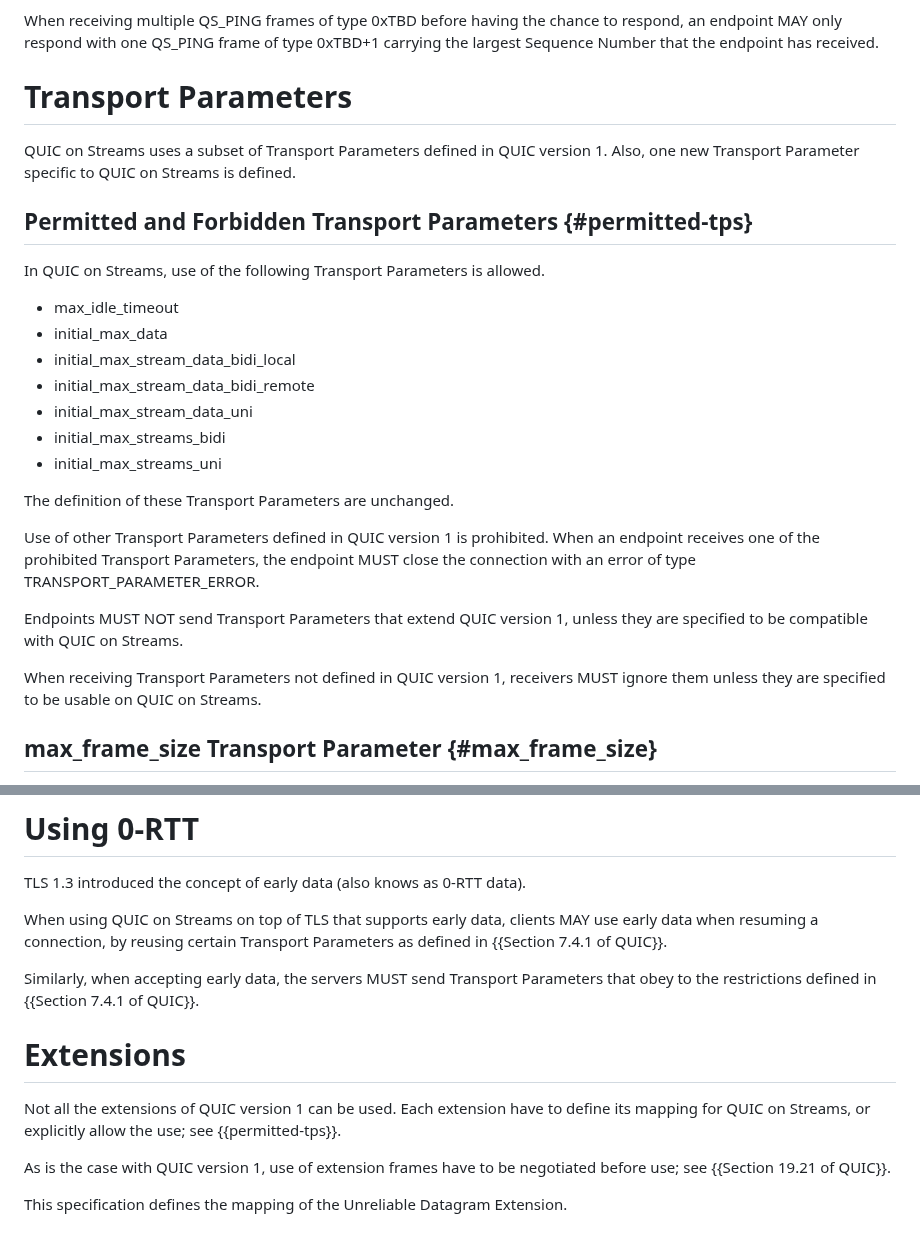
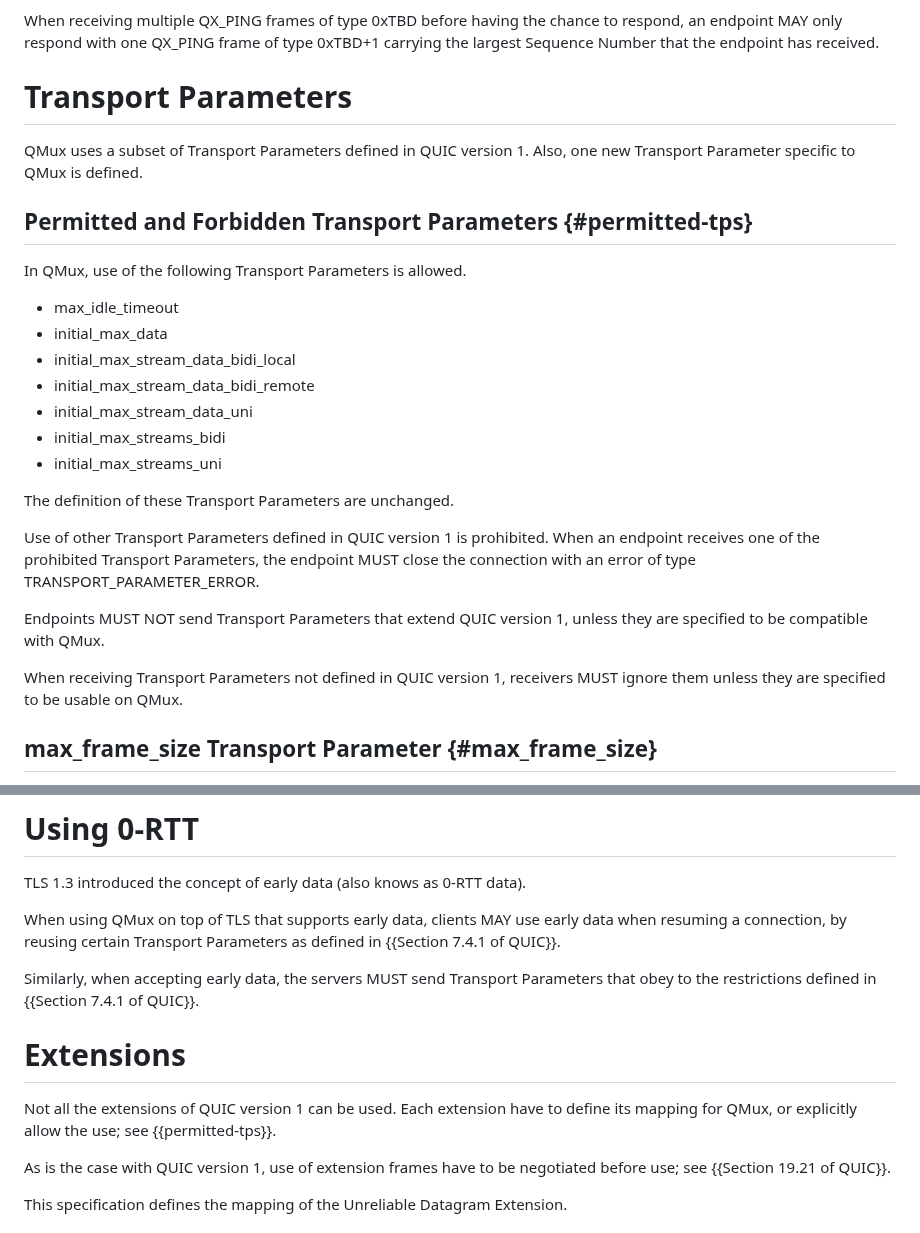
Before and after one commit to kazuho/draft-kazuho-quic-quic-on-streams, a Markdown page: draft-kazuho-quic-quic-on-streams.md, 2 parts joined by grey strips. Rendered like a GitHub page.

```diff
--- a/draft-kazuho-quic-quic-on-streams.md
+++ b/draft-kazuho-quic-quic-on-streams.md
@@ -290,18 +288,18 @@ When sending QS_PING frames of type 0xTBD+1 in response, endpoints MUST echo the
 Sequence Number that they received.
 
-When receiving multiple QS_PING frames of type 0xTBD before having the chance to
-respond, an endpoint MAY only respond with one QS_PING frame of type 0xTBD+1
+When receiving multiple QX_PING frames of type 0xTBD before having the chance to
+respond, an endpoint MAY only respond with one QX_PING frame of type 0xTBD+1
 carrying the largest Sequence Number that the endpoint has received.
 
 
 # Transport Parameters
 
-QUIC on Streams uses a subset of Transport Parameters defined in QUIC version 1.
-Also, one new Transport Parameter specific to QUIC on Streams is defined.
+QMux uses a subset of Transport Parameters defined in QUIC version 1. Also, one
+new Transport Parameter specific to QMux is defined.
 
 ## Permitted and Forbidden Transport Parameters {#permitted-tps}
 
-In QUIC on Streams, use of the following Transport Parameters is allowed.
+In QMux, use of the following Transport Parameters is allowed.
 
 * max_idle_timeout
 * initial_max_data
@@ -318,10 +316,10 @@ an endpoint receives one of the prohibited Transport Parameters, the endpoint
 MUST close the connection with an error of type TRANSPORT_PARAMETER_ERROR.
 
 Endpoints MUST NOT send Transport Parameters that extend QUIC version 1, unless
-they are specified to be compatible with QUIC on Streams.
+they are specified to be compatible with QMux.
 
 When receiving Transport Parameters not defined in QUIC version 1, receivers
-MUST ignore them unless they are specified to be usable on QUIC on Streams.
+MUST ignore them unless they are specified to be usable on QMux.
 
 
 ## max_frame_size Transport Parameter {#max_frame_size}
@@ -358,9 +356,9 @@ closed immediately.
 
 TLS 1.3 introduced the concept of early data (also knows as 0-RTT data).
 
-When using QUIC on Streams on top of TLS that supports early data, clients MAY
-use early data when resuming a connection, by reusing certain Transport
-Parameters as defined in {{Section 7.4.1 of QUIC}}.
+When using QMux on top of TLS that supports early data, clients MAY use early
+data when resuming a connection, by reusing certain Transport Parameters as
+defined in {{Section 7.4.1 of QUIC}}.
 
 Similarly, when accepting early data, the servers MUST send Transport Parameters
 that obey to the restrictions defined in {{Section 7.4.1 of QUIC}}.
@@ -369,8 +367,7 @@ that obey to the restrictions defined in {{Section 7.4.1 of QUIC}}.
 # Extensions
 
 Not all the extensions of QUIC version 1 can be used. Each extension have to
-define its mapping for QUIC on Streams, or explicitly allow the use; see
-{{permitted-tps}}.
+define its mapping for QMux, or explicitly allow the use; see {{permitted-tps}}.
 
 As is the case with QUIC version 1, use of extension frames have to be
 negotiated before use; see {{Section 19.21 of QUIC}}.
```
Also changed, not shown: other parts of draft-kazuho-quic-quic-on-streams.md (+44 -47 lines).
